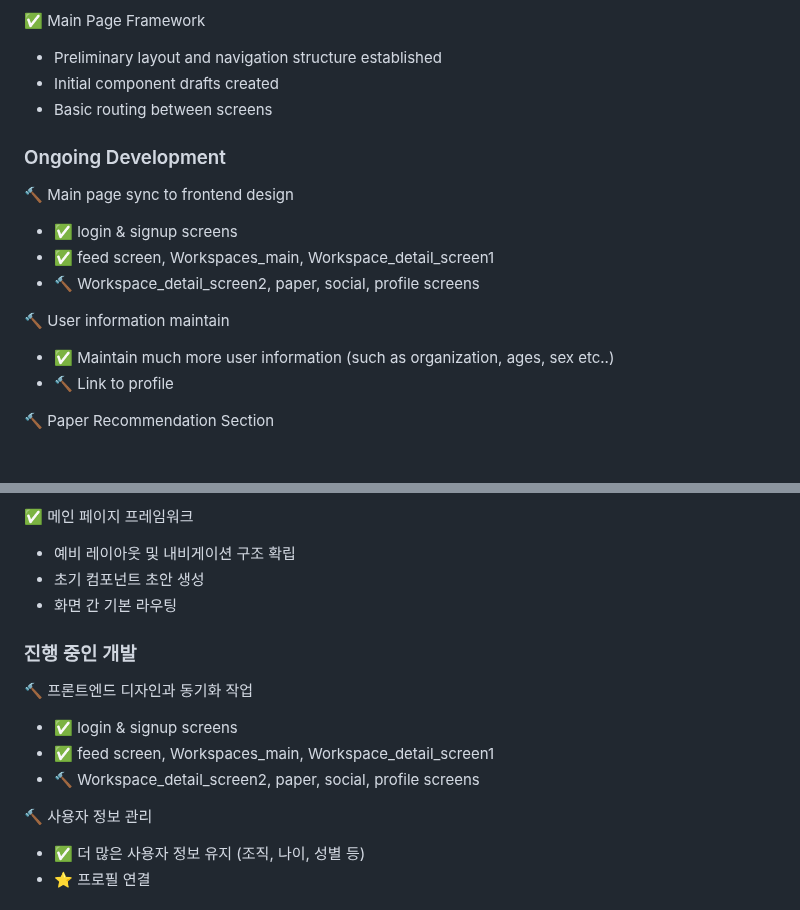
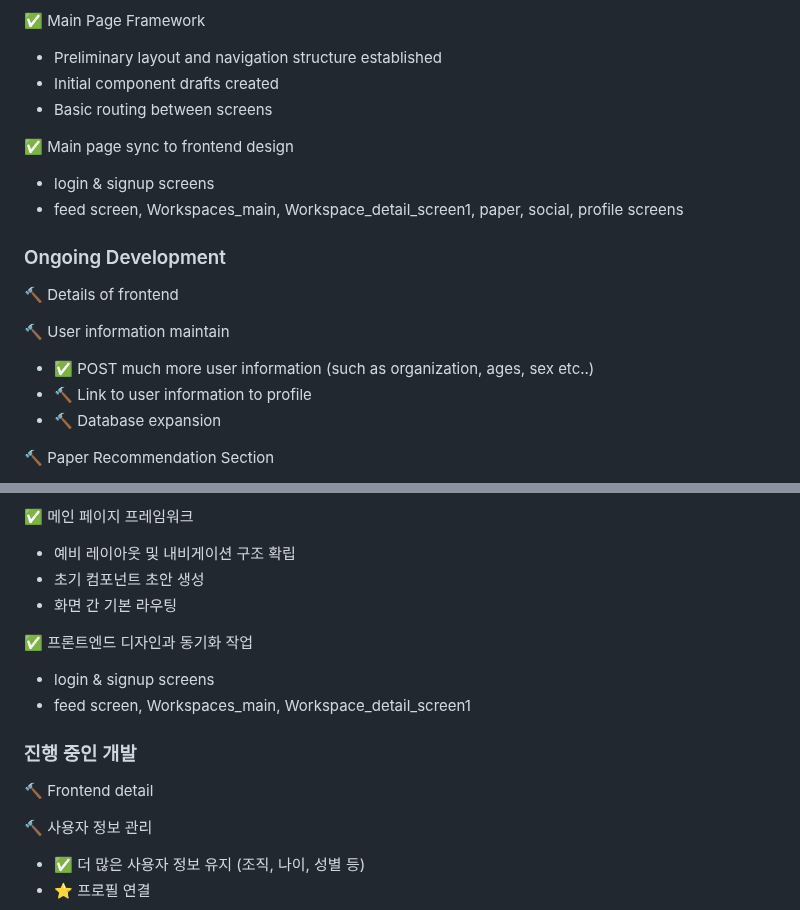
Before and after one commit to minhjih/dailyexp, a Markdown page: README.md, 2 parts joined by grey strips. GitHub-like rendering; blank space fills up the shorter version.

```diff
--- a/README.md
+++ b/README.md
@@ -55,15 +55,17 @@ Glimpse is an innovative research tracking and knowledge sharing platform design
 - Initial component drafts created
 - Basic routing between screens
 
+✅ Main page sync to frontend design
+- login & signup screens
+- feed screen, Workspaces_main, Workspace_detail_screen1, paper, social, profile screens
+
 ### Ongoing Development
-🔨 Main page sync to frontend design
-- ✅ login & signup screens
-- ✅ feed screen, Workspaces_main, Workspace_detail_screen1
-- 🔨 Workspace_detail_screen2, paper, social, profile screens
+🔨 Details of frontend
 
 🔨 User information maintain
-- ✅ Maintain much more user information (such as organization, ages, sex etc..)
-- 🔨 Link to profile
+- ✅ POST much more user information (such as organization, ages, sex etc..)
+- 🔨 Link to user information to profile
+- 🔨 Database expansion
 
 🔨 Paper Recommendation Section
 - Integrate OpenAI API for intelligent recommendations
@@ -155,11 +157,12 @@ Project Link: [https://github.com/minhjih/dailyexp](https://github.com/minhjih/d
 - 초기 컴포넌트 초안 생성
 - 화면 간 기본 라우팅
 
+✅ 프론트엔드 디자인과 동기화 작업
+- login & signup screens
+- feed screen, Workspaces_main, Workspace_detail_screen1
+
 ### 진행 중인 개발
-🔨 프론트엔드 디자인과 동기화 작업
-- ✅ login & signup screens
-- ✅ feed screen, Workspaces_main, Workspace_detail_screen1
-- 🔨 Workspace_detail_screen2, paper, social, profile screens
+🔨 Frontend detail
 
 🔨 사용자 정보 관리
 - ✅ 더 많은 사용자 정보 유지 (조직, 나이, 성별 등)
```
